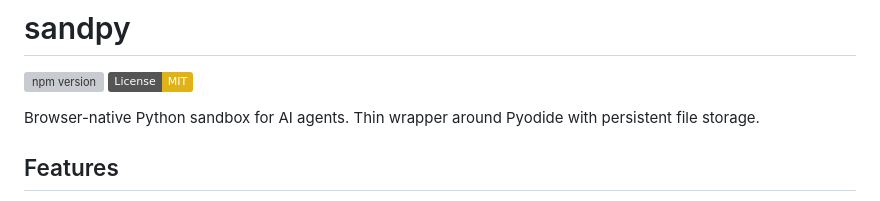
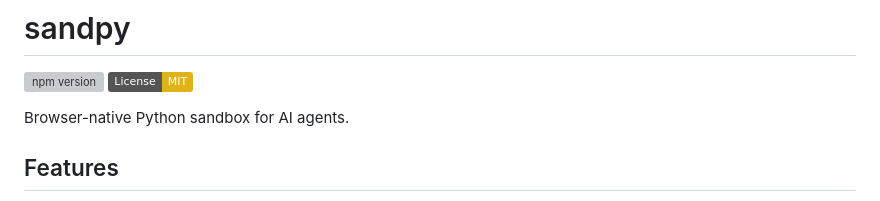
Before and after one commit to Raynan00/sandpy, a Markdown page: README.md, the part around the change. Drawn GitHub-style; badges without logos; grey boxes are pictures that could not be loaded.

Commit message:
Simplify project description in README
Removed redundant description about Pyodide and file storage.

```diff
--- a/README.md
+++ b/README.md
@@ -3,7 +3,7 @@
 [![npm version](https://img.shields.io/npm/v/sandpy.svg)](https://www.npmjs.com/package/sandpy)
 [![License: MIT](https://img.shields.io/badge/License-MIT-yellow.svg)](https://opensource.org/licenses/MIT)
 
-Browser-native Python sandbox for AI agents. Thin wrapper around Pyodide with persistent file storage.
+Browser-native Python sandbox for AI agents.
 
 ## Features
 
```
